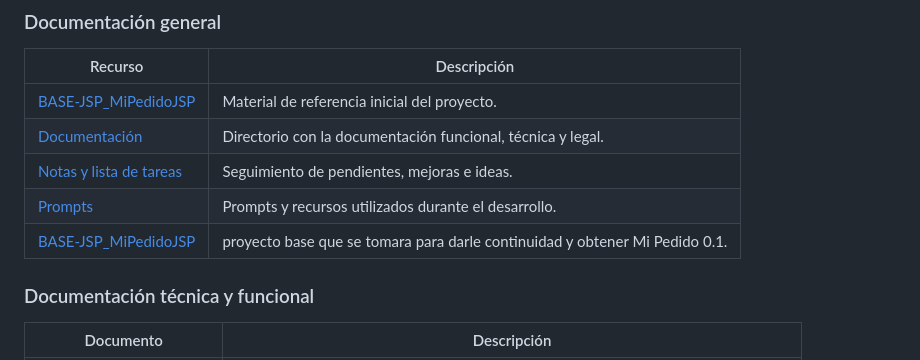
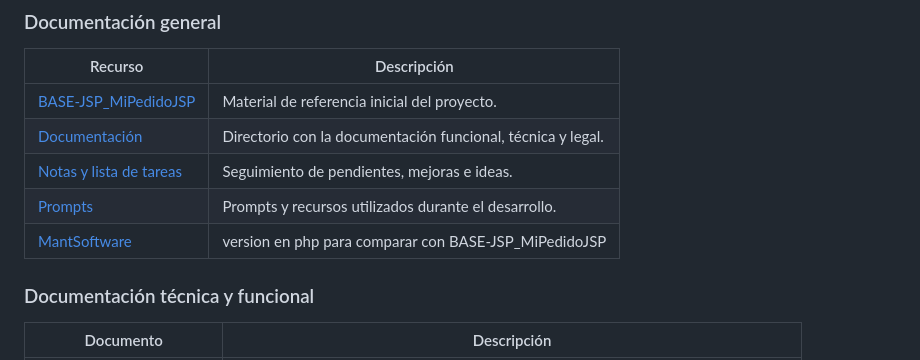
Before and after one commit to betancourtrudy22-source/MaLu, a Markdown page: README.md, the part around the change. Drawn GitHub-style.

Commit message:
Update project reference in README.md
Replaced BASE-JSP_MiPedidoJSP reference with MantSoftware for comparison.

```diff
--- a/README.md
+++ b/README.md
@@ -29,7 +29,7 @@ La siguiente estructura permite acceder a los principales documentos del proyect
 | [Documentación](<Documentación/>) | Directorio con la documentación funcional, técnica y legal. |
 | [Notas y lista de tareas](<NOTAS / Lista de Tareas.md>) | Seguimiento de pendientes, mejoras e ideas. |
 | [Prompts](<prompts/>) | Prompts y recursos utilizados durante el desarrollo. |
-| [BASE-JSP_MiPedidoJSP](BASE-JSPMiPedidoJSP/Proyecto/)| proyecto base que se tomara para darle continuidad y obtener Mi Pedido 0.1. |
+| [MantSoftware](MantSoftware/Proyecto/)| version en php para comparar con BASE-JSP_MiPedidoJSP  |
 
 ### Documentación técnica y funcional
 
```
